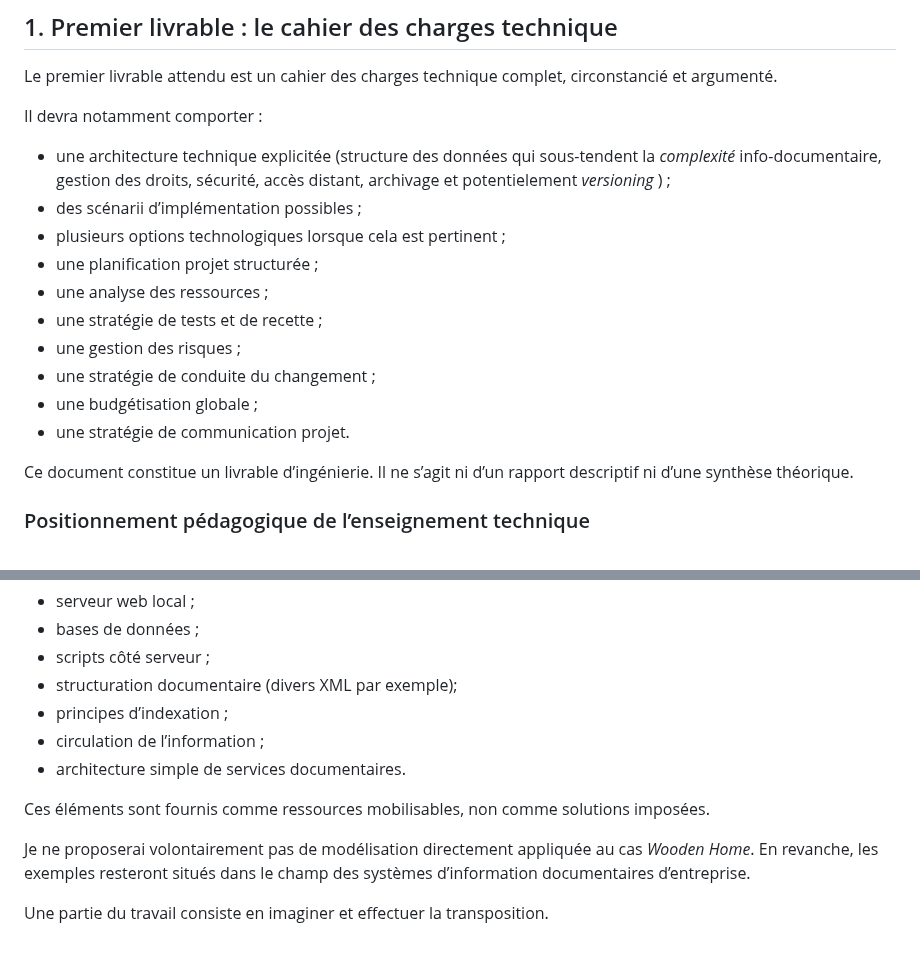
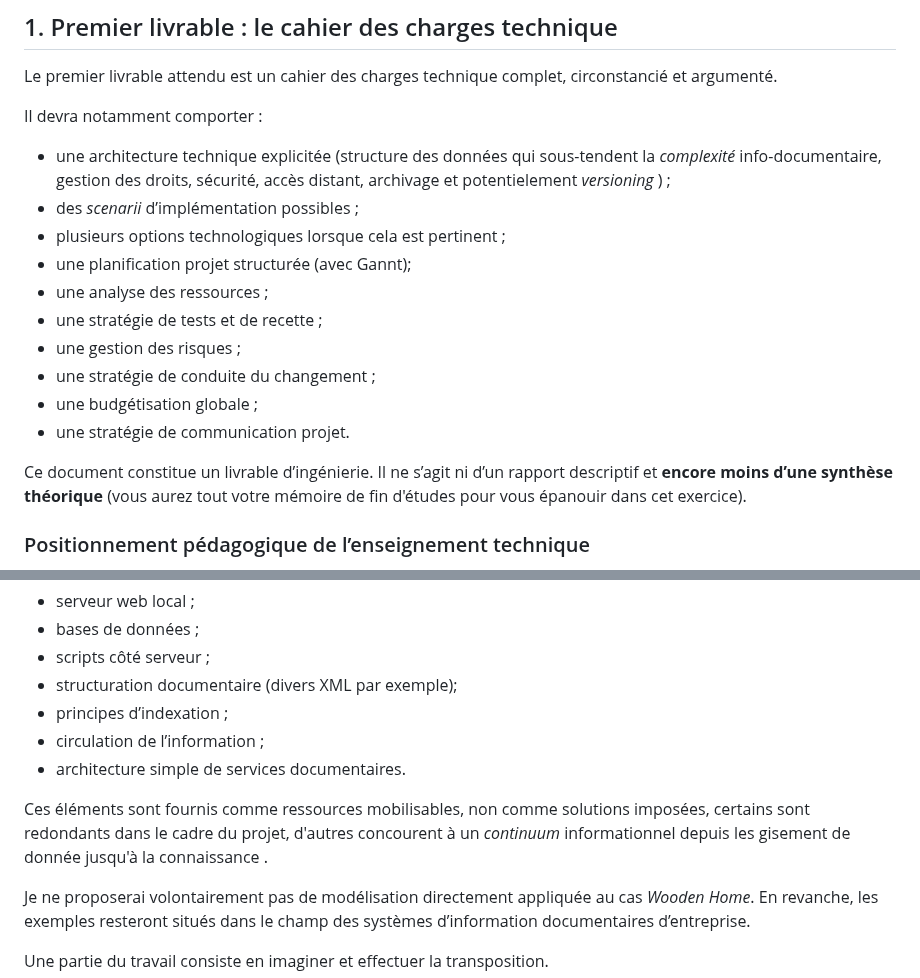
Before and after one commit to geraldkembellec/cpgi, a Markdown page: README.md, 2 parts joined by grey strips. GitHub-like rendering; blank space fills up the shorter version.

```diff
--- a/README.md
+++ b/README.md
@@ -8,9 +8,9 @@ Le premier livrable attendu est un cahier des charges technique complet, circons
 
 Il devra notamment comporter :
 - une architecture technique explicitée (structure des données qui sous-tendent la *complexité* info-documentaire, gestion des droits, sécurité, accès distant, archivage et potentielement *versioning* ) ;
-- des scénarii d’implémentation possibles ;
+- des *scenarii* d’implémentation possibles ;
 - plusieurs options technologiques lorsque cela est pertinent ;
-- une planification projet structurée ;
+- une planification projet structurée (avec Gannt);
 - une analyse des ressources ;
 - une stratégie de tests et de recette ;
 - une gestion des risques ;
@@ -18,7 +18,7 @@ Il devra notamment comporter :
 - une budgétisation globale ;
 - une stratégie de communication projet.
 
-Ce document constitue un livrable d’ingénierie. Il ne s’agit ni d’un rapport descriptif ni d’une synthèse théorique.
+Ce document constitue un livrable d’ingénierie. Il ne s’agit ni d’un rapport descriptif et **encore moins d’une synthèse théorique** (vous aurez tout votre mémoire de fin d'études pour vous épanouir dans cet exercice).
 
 ### Positionnement pédagogique de l’enseignement technique
 
@@ -31,7 +31,7 @@ Dans mes séances, vous manipulerez des briques techniques élémentaires de sys
 - circulation de l’information ;
 - architecture simple de services documentaires.
 
-Ces éléments sont fournis comme ressources mobilisables, non comme solutions imposées.
+Ces éléments sont fournis comme ressources mobilisables, non comme solutions imposées, certains sont redondants dans le cadre du projet, d'autres concourent à un *continuum* informationnel depuis les gisement de donnée jusqu'à la connaissance .
 
 Je ne proposerai volontairement pas de modélisation directement appliquée au cas *Wooden Home*. En revanche, les exemples resteront situés dans le champ des systèmes d’information documentaires d’entreprise.
 
```
